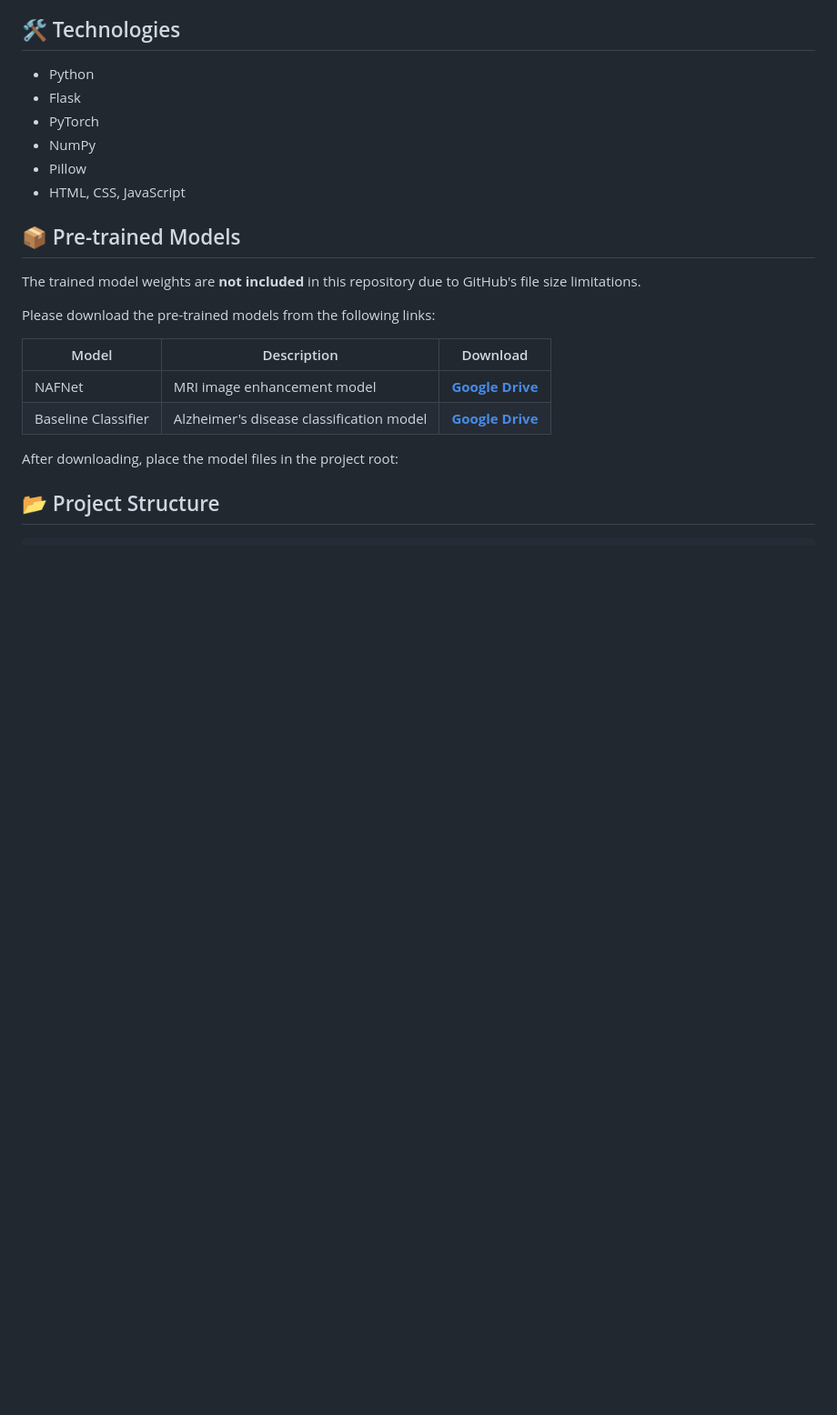
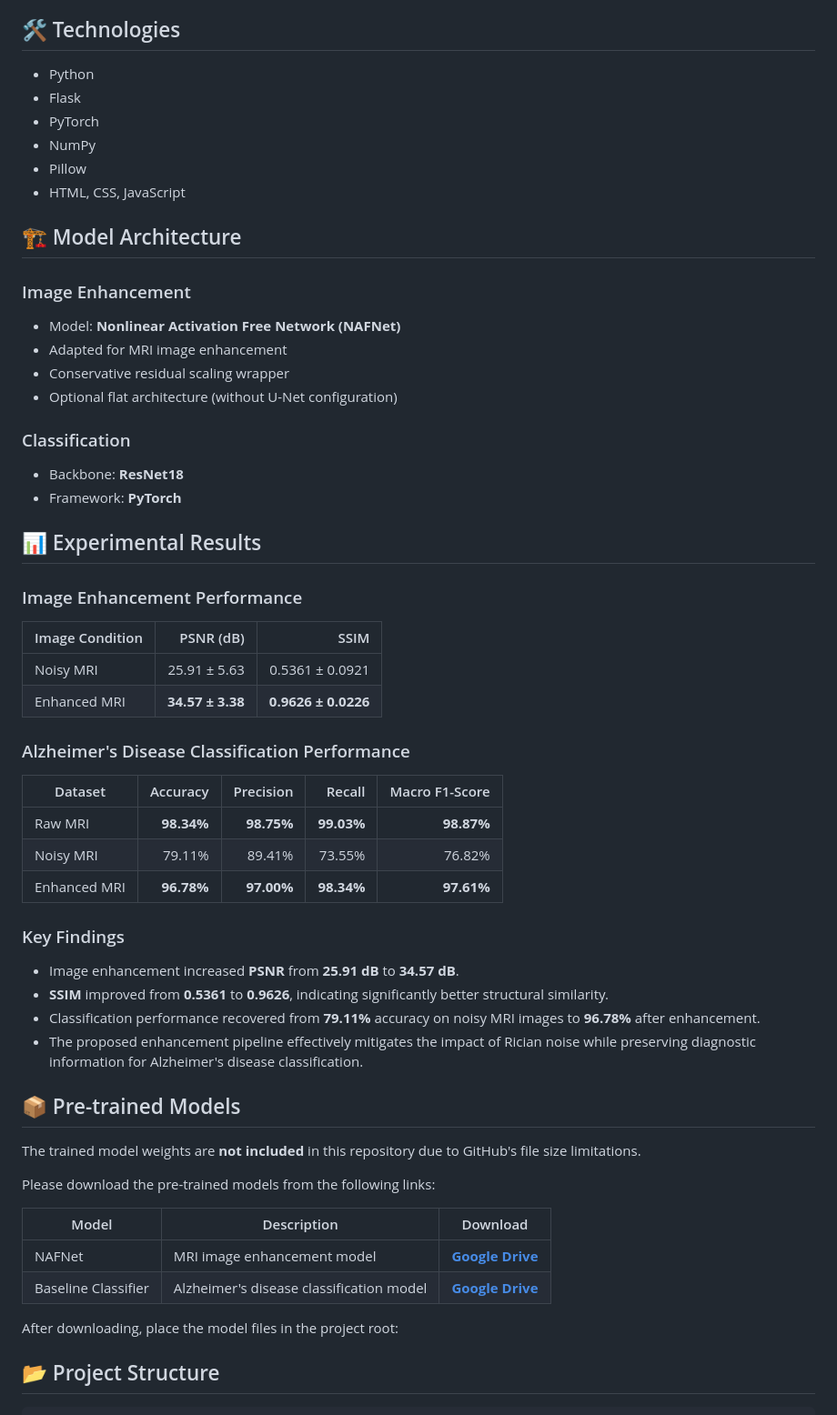
Before and after one commit to eferdee/enhancement-classification-alzheimer-s-mri, a Markdown page: README.md, the part around one of its changes. Shown at 91% size. Drawn GitHub-style; blank space fills up the shorter version.

```diff
--- a/README.md
+++ b/README.md
@@ -24,6 +36,44 @@ The application provides a simple web interface where users can upload MRI image
 - NumPy
 - Pillow
 - HTML, CSS, JavaScript
+
+## 🏗️ Model Architecture
+
+### Image Enhancement
+
+- Model: **Nonlinear Activation Free Network (NAFNet)**
+- Adapted for MRI image enhancement
+- Conservative residual scaling wrapper
+- Optional flat architecture (without U-Net configuration)
+
+### Classification
+
+- Backbone: **ResNet18**
+- Framework: **PyTorch**
+
+## 📊 Experimental Results
+
+### Image Enhancement Performance
+
+| Image Condition | PSNR (dB) | SSIM |
+|----------------|----------:|-----:|
+| Noisy MRI | 25.91 ± 5.63 | 0.5361 ± 0.0921 |
+| Enhanced MRI | **34.57 ± 3.38** | **0.9626 ± 0.0226** |
+
+### Alzheimer's Disease Classification Performance
+
+| Dataset | Accuracy | Precision | Recall | Macro F1-Score |
+|---------|---------:|----------:|-------:|---------------:|
+| Raw MRI | **98.34%** | **98.75%** | **99.03%** | **98.87%** |
+| Noisy MRI | 79.11% | 89.41% | 73.55% | 76.82% |
+| Enhanced MRI | **96.78%** | **97.00%** | **98.34%** | **97.61%** |
+
+### Key Findings
+
+- Image enhancement increased **PSNR** from **25.91 dB** to **34.57 dB**.
+- **SSIM** improved from **0.5361** to **0.9626**, indicating significantly better structural similarity.
+- Classification performance recovered from **79.11%** accuracy on noisy MRI images to **96.78%** after enhancement.
+- The proposed enhancement pipeline effectively mitigates the impact of Rician noise while preserving diagnostic information for Alzheimer's disease classification.
 
 ## 📦 Pre-trained Models
 
```
Also changed, not shown: other parts of README.md (+12 -0 lines).
